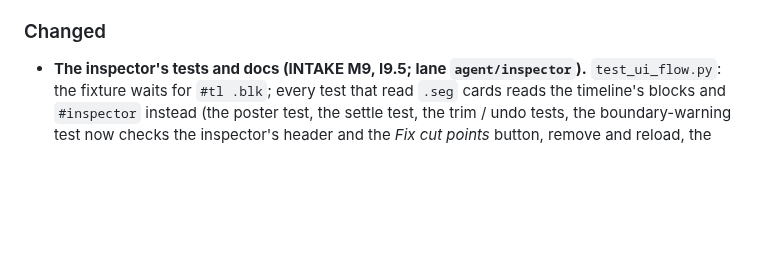
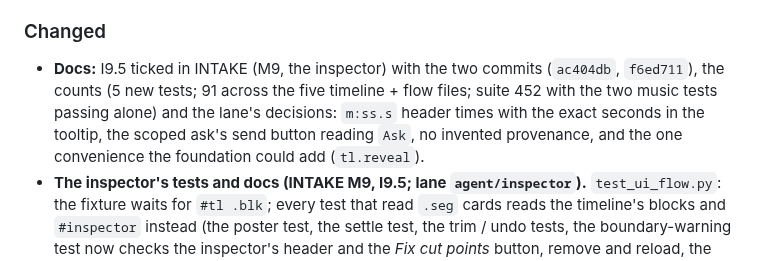
Before and after one commit to swansk/roughcut, a Markdown page: CHANGELOG.md, the part around the change. GitHub-like rendering; blank space fills up the shorter version.

```diff
--- a/CHANGELOG.md
+++ b/CHANGELOG.md
@@ -458,6 +458,11 @@ same commit. Releases move entries into a dated version section.
   overlaps are one pick already, speech needs the shared theme.
 
 ### Changed
+- **Docs:** I9.5 ticked in INTAKE (M9, the inspector) with the two commits (`ac404db`,
+  `f6ed711`), the counts (5 new tests; 91 across the five timeline + flow files; suite 452
+  with the two music tests passing alone) and the lane's decisions: `m:ss.s` header times
+  with the exact seconds in the tooltip, the scoped ask's send button reading `Ask`, no
+  invented provenance, and the one convenience the foundation could add (`tl.reveal`).
 - **The inspector's tests and docs (INTAKE M9, I9.5; lane `agent/inspector`).**
   `test_ui_flow.py`: the fixture waits for `#tl .blk`; every test that read `.seg` cards
   reads the timeline's blocks and `#inspector` instead (the poster test, the settle test,
```
Also changed, not shown: docs/INTAKE.md (+22 -2 lines).
